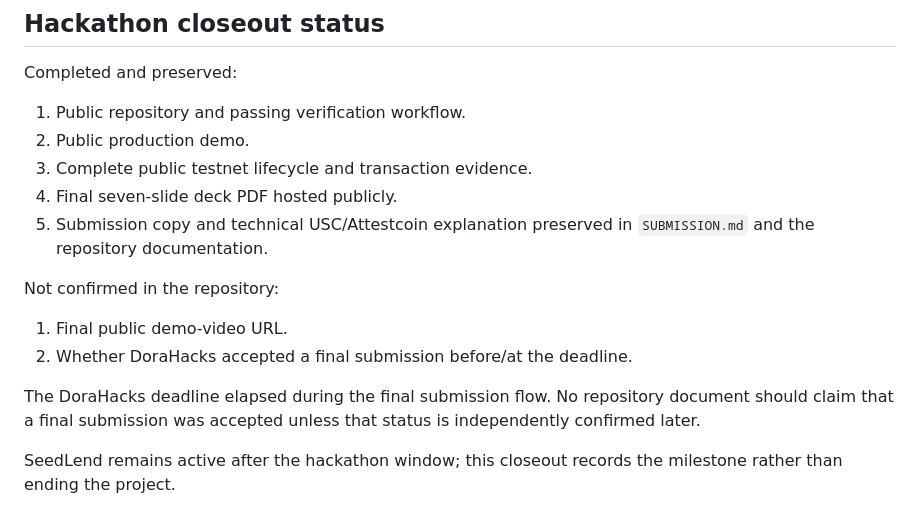
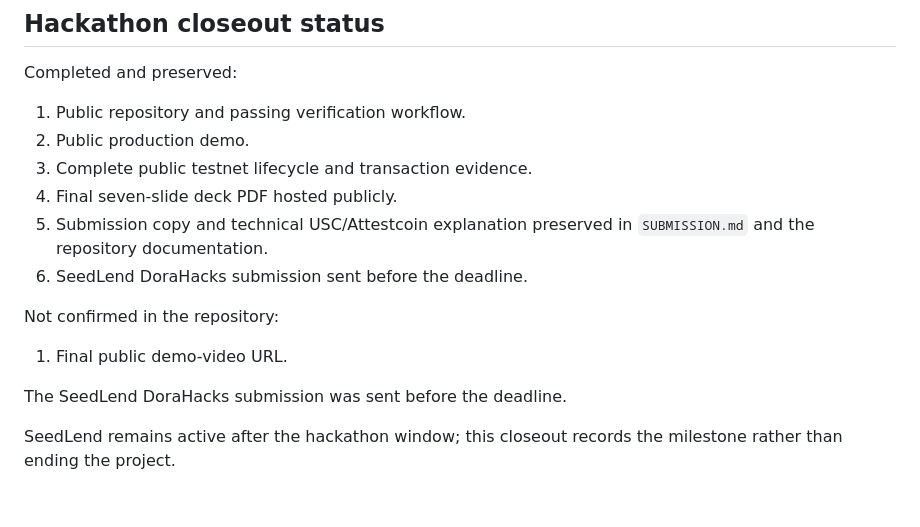
Before and after one commit to SergioBenaR/seedlend, a Markdown page: docs/final-verification.md, the part around the change. Drawn GitHub-style.

Commit message:
docs: correct final submission status

```diff
--- a/docs/final-verification.md
+++ b/docs/final-verification.md
@@ -83,12 +83,12 @@ Completed and preserved:
 3. Complete public testnet lifecycle and transaction evidence.
 4. Final seven-slide deck PDF hosted publicly.
 5. Submission copy and technical USC/Attestcoin explanation preserved in `SUBMISSION.md` and the repository documentation.
+6. SeedLend DoraHacks submission sent before the deadline.
 
 Not confirmed in the repository:
 
 1. Final public demo-video URL.
-2. Whether DoraHacks accepted a final submission before/at the deadline.
 
-The DoraHacks deadline elapsed during the final submission flow. No repository document should claim that a final submission was accepted unless that status is independently confirmed later.
+The SeedLend DoraHacks submission was sent before the deadline.
 
 SeedLend remains active after the hackathon window; this closeout records the milestone rather than ending the project.
```
